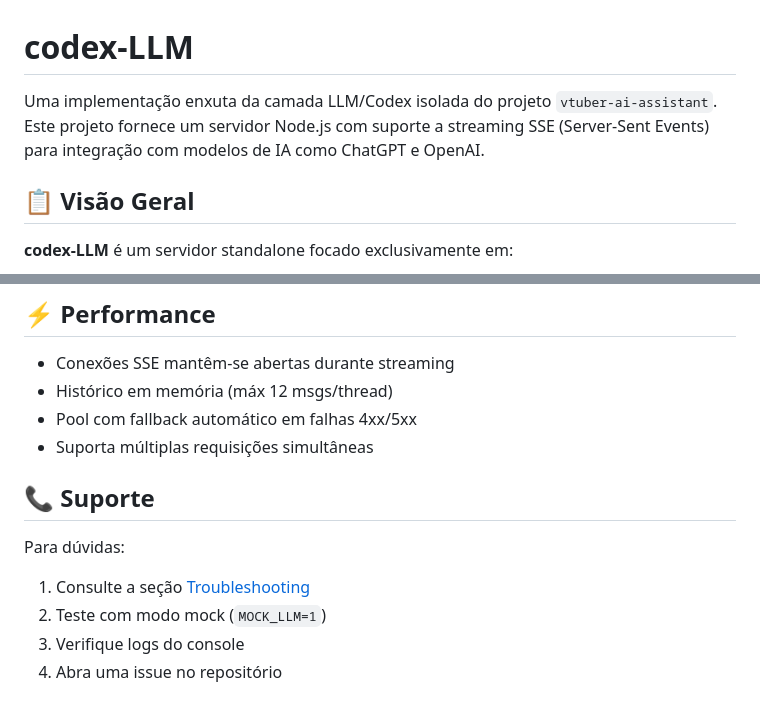
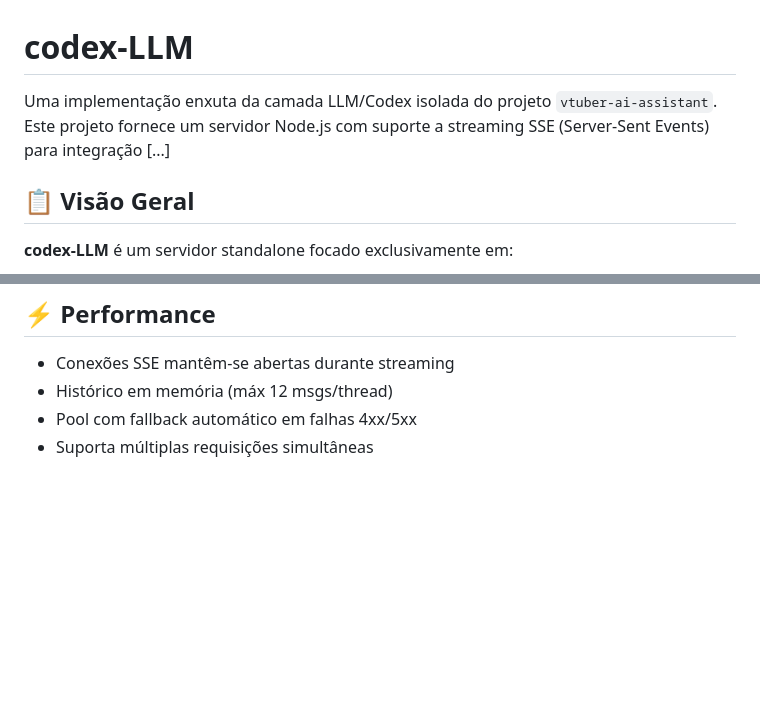
Before and after one commit to sonyddr666/codex-llm, a Markdown page: README.md, 2 parts joined by grey strips. Rendered like a GitHub page; blank space fills up the shorter version.

Commit message:
Remove support section from README

```diff
--- a/README.md
+++ b/README.md
@@ -1,6 +1,6 @@
 # codex-LLM
 
-Uma implementação enxuta da camada LLM/Codex isolada do projeto `vtuber-ai-assistant`. Este projeto fornece um servidor Node.js com suporte a streaming SSE (Server-Sent Events) para integração com modelos de IA como ChatGPT e OpenAI.
+Uma implementação enxuta da camada LLM/Codex isolada do projeto `vtuber-ai-assistant`. Este projeto fornece um servidor Node.js com suporte a streaming SSE (Server-Sent Events) para integração [...]
 
 ## 📋 Visão Geral
 
@@ -430,11 +430,3 @@ Contribuições são bem-vindas! Sinta-se livre para abrir PRs e issues.
 - Histórico em memória (máx 12 msgs/thread)
 - Pool com fallback automático em falhas 4xx/5xx
 - Suporta múltiplas requisições simultâneas
-
-## 📞 Suporte
-
-Para dúvidas:
-1. Consulte a seção [Troubleshooting](#-troubleshooting)
-2. Teste com modo mock (`MOCK_LLM=1`)
-3. Verifique logs do console
-4. Abra uma issue no repositório
```
